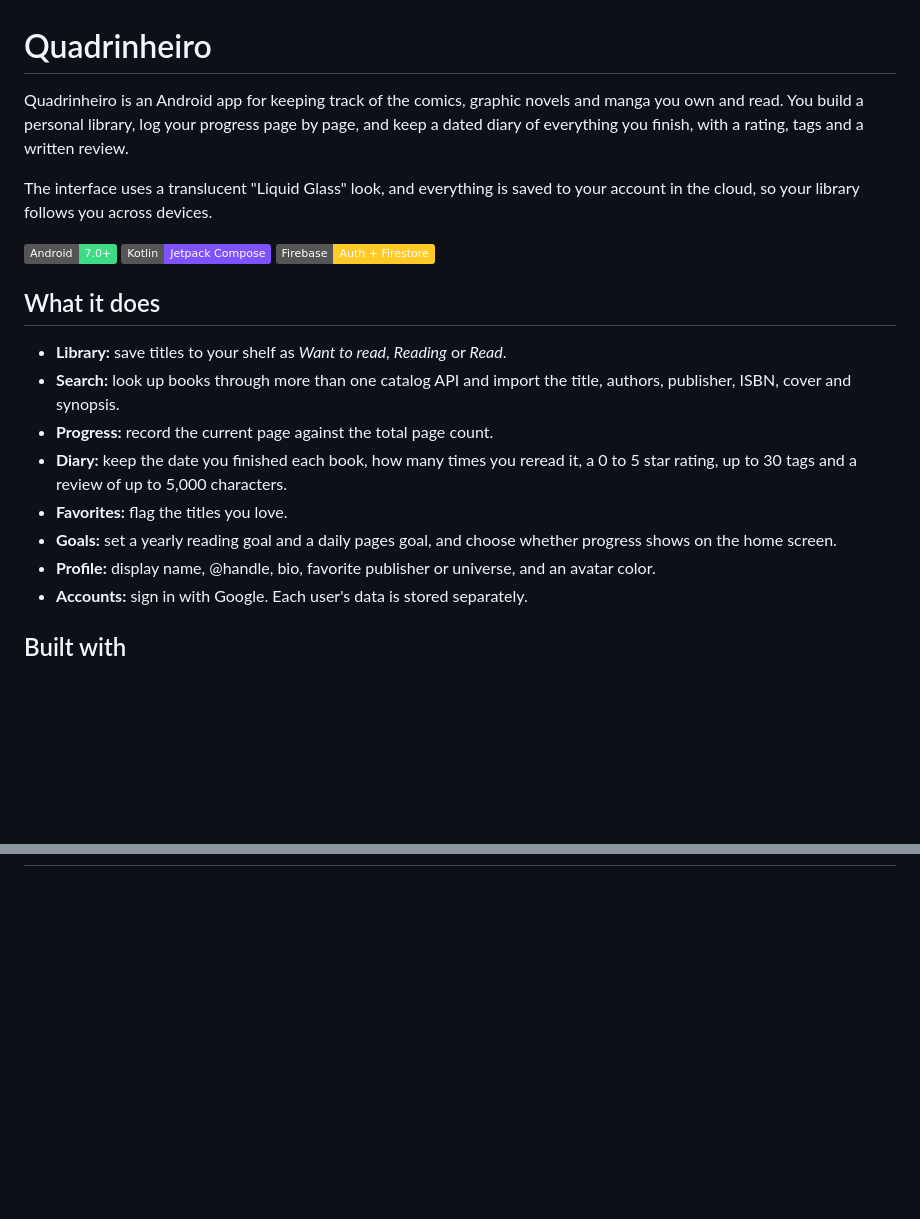
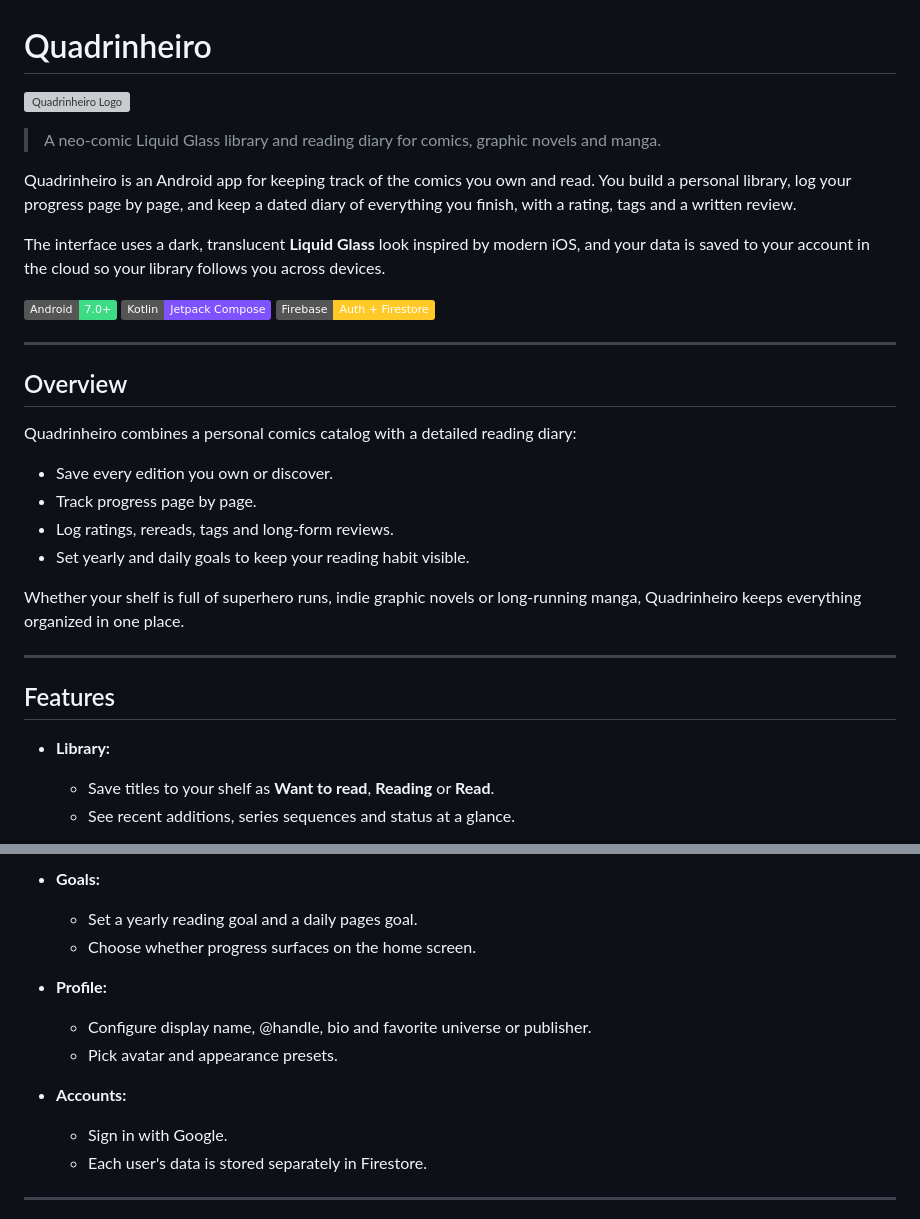
Before and after one commit to felipemloiola/Quadrinheiro, a Markdown page: README.md, 2 parts joined by grey strips. Drawn GitHub-style; badges without logos; blank space fills up the shorter version; grey boxes are pictures that could not be loaded.

Commit message:
Refresh README with logo and updated design language

```diff
--- a/README.md
+++ b/README.md
@@ -1,22 +1,35 @@
 # Quadrinheiro
 
-Quadrinheiro is an Android app for keeping track of the comics, graphic novels and manga you own and read. You build a personal library, log your progress page by page, and keep a dated diary of everything you finish, with a rating, tags and a written review.
+![Quadrinheiro Logo](https://user-gen-media-assets.s3.amazonaws.com/seedream_images/45f812d5-9b45-4178-8b43-11b2285f9768.jpg)
 
-The interface uses a translucent "Liquid Glass" look, and everything is saved to your account in the cloud, so your library follows you across devices.
+> A neo-comic Liquid Glass library and reading diary for comics, graphic novels and manga.
+
+Quadrinheiro is an Android app for keeping track of the comics you own and read. You build a personal library, log your progress page by page, and keep a dated diary of everything you finish, with a rating, tags and a written review.
+
+The interface uses a dark, translucent **Liquid Glass** look inspired by modern iOS, and your data is saved to your account in the cloud so your library follows you across devices.
 
 ![Android 7.0+](https://img.shields.io/badge/Android-7.0%2B-3DDC84?logo=android&logoColor=white)
 ![Kotlin](https://img.shields.io/badge/Kotlin-Jetpack%20Compose-7F52FF?logo=kotlin&logoColor=white)
 ![Firebase](https://img.shields.io/badge/Firebase-Auth%20%2B%20Firestore-FFCA28?logo=firebase&logoColor=black)
 
-## What it does
+---
 
-- **Library:** save titles to your shelf as *Want to read*, *Reading* or *Read*.
-- **Search:** look up books through more than one catalog API and import the title, authors, publisher, ISBN, cover and synopsis.
-- **Progress:** record the current page against the total page count.
-- **Diary:** keep the date you finished each book, how many times you reread it, a 0 to 5 star rating, up to 30 tags and a review of up to 5,000 characters.
-- **Favorites:** flag the titles you love.
-- **Goals:** set a yearly reading goal and a daily pages goal, and choose whether progress shows on the home screen.
-- **Profile:** display name, @handle, bio, favorite publisher or universe, and an avatar color.
-- **Accounts:** sign in with Google. Each user's data is stored separately.
+## Overview
 
-## Built with
+Quadrinheiro combines a personal comics catalog with a detailed reading diary:
+
+- Save every edition you own or discover.
+- Track progress page by page.
+- Log ratings, rereads, tags and long-form reviews.
+- Set yearly and daily goals to keep your reading habit visible.
+
+Whether your shelf is full of superhero runs, indie graphic novels or long-running manga, Quadrinheiro keeps everything organized in one place.
+
+---
+
+## Features
+
+- **Library:**
+  - Save titles to your shelf as **Want to read**, **Reading** or **Read**.
+  - See recent additions, series sequences and status at a glance.
+
@@ -22,0 +53,14 @@ The interface uses a translucent "Liquid Glass" look, and everything is saved to
+- **Goals:**
+  - Set a yearly reading goal and a daily pages goal.
+  - Choose whether progress surfaces on the home screen.
+
+- **Profile:**
+  - Configure display name, @handle, bio and favorite universe or publisher.
+  - Pick avatar and appearance presets.
+
+- **Accounts:**
+  - Sign in with Google.
+  - Each user's data is stored separately in Firestore.
+
+---
+
```
Also changed, not shown: other parts of README.md (+65 -9 lines).
